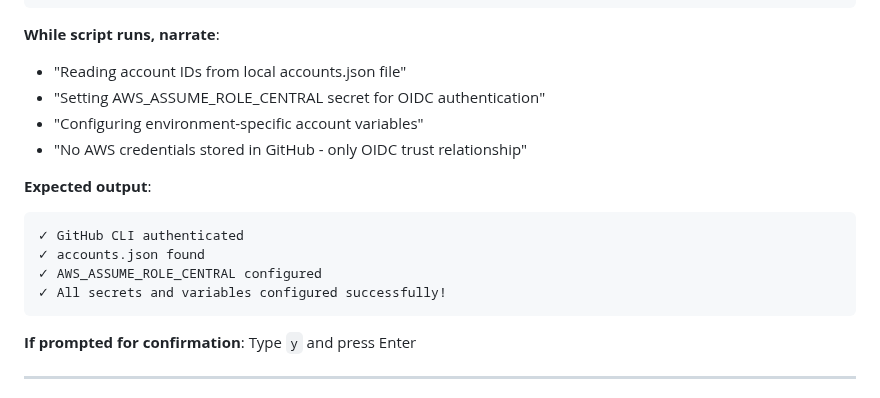
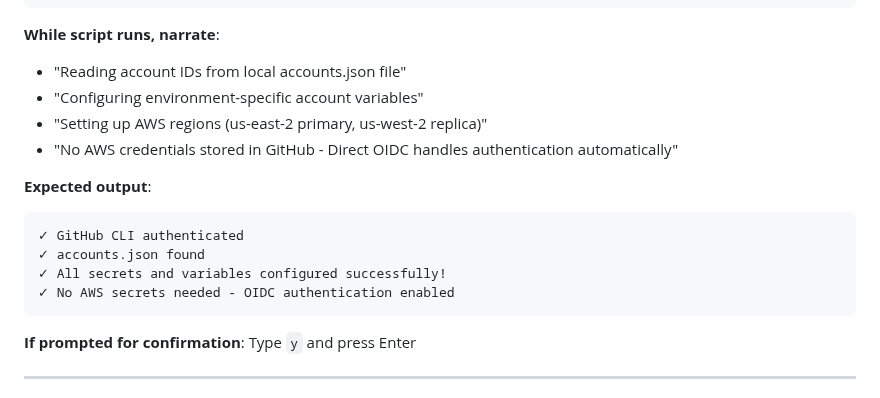
Before and after one commit to Celtikill/static-site, a Markdown page: DEMO_AGENDA.md, the part around the change. Rendered like a GitHub page.

````diff
--- a/DEMO_AGENDA.md
+++ b/DEMO_AGENDA.md
@@ -320,16 +320,16 @@ cd /home/user0/workspace/github/celtikill/static-site
 
 **While script runs, narrate**:
 - "Reading account IDs from local accounts.json file"
-- "Setting AWS_ASSUME_ROLE_CENTRAL secret for OIDC authentication"
 - "Configuring environment-specific account variables"
-- "No AWS credentials stored in GitHub - only OIDC trust relationship"
+- "Setting up AWS regions (us-east-2 primary, us-west-2 replica)"
+- "No AWS credentials stored in GitHub - Direct OIDC handles authentication automatically"
 
 **Expected output**:
 ```
 ✓ GitHub CLI authenticated
 ✓ accounts.json found
-✓ AWS_ASSUME_ROLE_CENTRAL configured
 ✓ All secrets and variables configured successfully!
+✓ No AWS secrets needed - OIDC authentication enabled
 ```
 
 **If prompted for confirmation**: Type `y` and press Enter
````
Also changed, not shown: scripts/bootstrap/README.md (+5 -5 lines).
